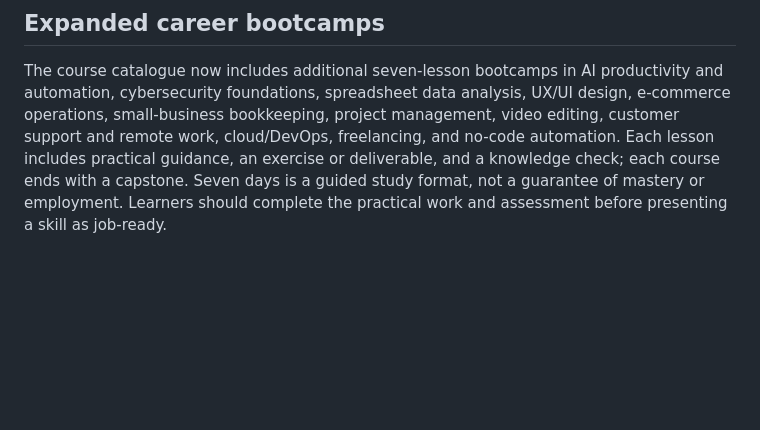
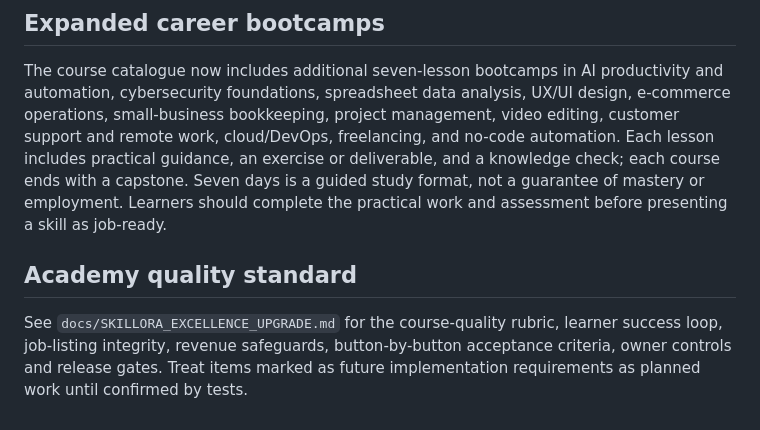
Before and after one commit to stik-debug/ideal-telegram, a Markdown page: README.md, the part around the change. Rendered like a GitHub page; blank space fills up the shorter version.

```diff
--- a/README.md
+++ b/README.md
@@ -126,3 +126,7 @@ Set `PUBLIC_URL` to the academy's public origin if you want complete referral li
 ## Expanded career bootcamps
 
 The course catalogue now includes additional seven-lesson bootcamps in AI productivity and automation, cybersecurity foundations, spreadsheet data analysis, UX/UI design, e-commerce operations, small-business bookkeeping, project management, video editing, customer support and remote work, cloud/DevOps, freelancing, and no-code automation. Each lesson includes practical guidance, an exercise or deliverable, and a knowledge check; each course ends with a capstone. Seven days is a guided study format, not a guarantee of mastery or employment. Learners should complete the practical work and assessment before presenting a skill as job-ready.
+
+## Academy quality standard
+
+See `docs/SKILLORA_EXCELLENCE_UPGRADE.md` for the course-quality rubric, learner success loop, job-listing integrity, revenue safeguards, button-by-button acceptance criteria, owner controls and release gates. Treat items marked as future implementation requirements as planned work until confirmed by tests.
```
Also changed, not shown: docs/SKILLORA_EXCELLENCE_UPGRADE.md (added, +84 -0 lines).
